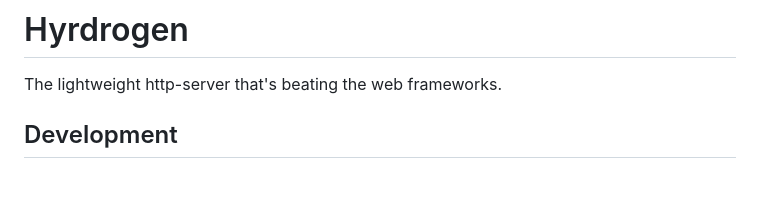
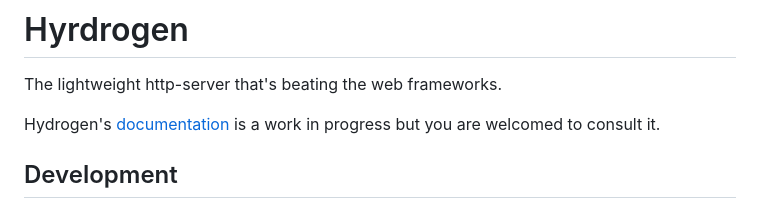
Before and after one commit to misael-diaz/hydrogen, a Markdown page: README.md, the part around the change. Rendered like a GitHub page; blank space fills up the shorter version.

Commit message:
doc: adds link to documentation page

```diff
--- a/README.md
+++ b/README.md
@@ -1,5 +1,7 @@
 # Hyrdrogen
 The lightweight http-server that's beating the web frameworks.
+
+Hydrogen's [documentation](https://misael-diaz.github.io/hydrogen/) is a work in progress but you are welcomed to consult it.
 
 ## Development
 
```
